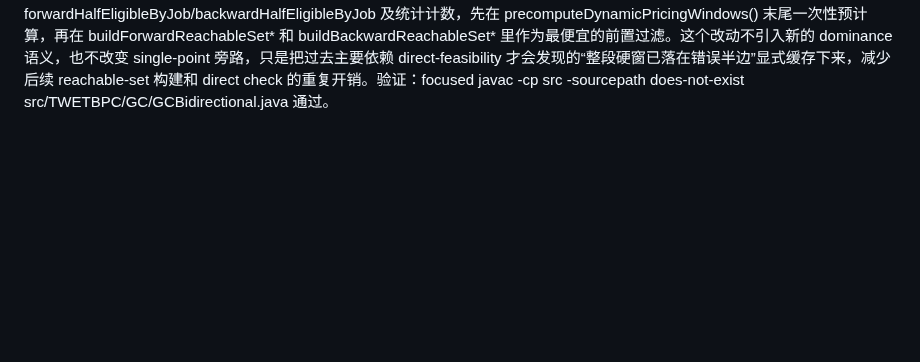
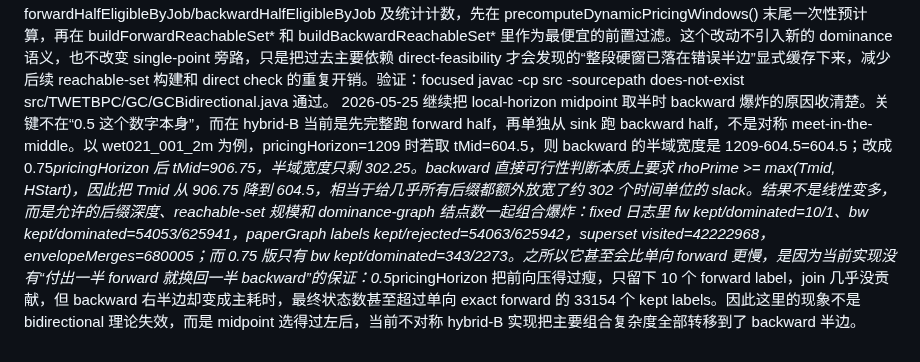
Before and after one commit to changxincao/TWETScheduling, a Markdown page: docs/plans/2026-05-25-PWLF单点域与merge语义澄清.md, the part around the change. GitHub-like rendering; blank space fills up the shorter version.

Commit message:
Record midpoint backward explosion analysis

```diff
--- a/docs/plans/2026-05-25-PWLF单点域与merge语义澄清.md
+++ b/docs/plans/2026-05-25-PWLF单点域与merge语义澄清.md
@@ -76,3 +76,4 @@ single-point store 第一版只放在 `GCBidirectional` 内部，不改 solver
 2026-05-25 随后又把上面点名的两处 single-point 热点先做掉了，但不改语义。第一处是 `PaperDominanceGraph.dominatesSinglePoint(...)`：原来它会先新建一个 terminal-superset 候选列表，再第二遍扫这个列表取 `Tmid` 处最优点值。现在改成在 superset DFS 里直接累计 terminal leaves 上的最优点值，省掉候选 `ArrayList` 构造和第二遍扫描；reachable-set 搜索语义不变，仍然只看 exact same-node 或 terminal-superset predecessors。第二处是 `GCBidirectional` 里的 `SinglePointStore`：原来的 “exact map + live list” 改成 “exact map + 按 reachable-set 基数分桶的 live buckets”。这样 single-point 的被占优检查只扫描 `cardinality >= 当前标签` 的桶，反向删除被新标签支配的旧 single-point 时只扫描 `cardinality <= 当前标签` 的桶，避免每次都全表扫一遍。当前没有继续动 forward 侧 `activeForwardByLastJob` 的 lazy compaction，也没有把普通 graph 的 point-domination 结果回写进 single-point store；这些仍按前一段的取舍保持不变。验证上，focused `javac -cp src src/TWETBPC/GC/PaperDominanceGraph.java`、`javac -cp src -sourcepath does-not-exist src/TWETBPC/GC/GCBidirectional.java` 通过，`PaperDominanceGraphConsistencyTest` 仍通过（`cases=200, insertions=16000`）。
 
 2026-05-25 又补了一条和 Tmid 半域直接相关的轻量预处理。当前双向 pricing 在 root/no-cut 下已经会为每个 job 预计算动态硬时间窗 dynamicJobHStart 与 dynamicBackwardHEndByJob，因此可以再显式提取一层“单看 job 自己就不可能落进对应 half-domain”的布尔信息：若某个 job 的前向左端点已经严格在 Tmid 右侧，则 forward 不必再把它放进 source 或任意 parent 的 reachable set；若某个 job 的后向右端点已经严格在 Tmid 左侧，则 backward 同理。实现上在 GCBidirectional 里新增 forwardHalfEligibleByJob/backwardHalfEligibleByJob 及统计计数，先在 precomputeDynamicPricingWindows() 末尾一次性预计算，再在 buildForwardReachableSet* 和 buildBackwardReachableSet* 里作为最便宜的前置过滤。这个改动不引入新的 dominance 语义，也不改变 single-point 旁路，只是把过去主要依赖 direct-feasibility 才会发现的“整段硬窗已落在错误半边”显式缓存下来，减少后续 reachable-set 构建和 direct check 的重复开销。验证：focused javac -cp src -sourcepath does-not-exist src/TWETBPC/GC/GCBidirectional.java 通过。
+2026-05-25 继续把 local-horizon midpoint 取半时 backward 爆炸的原因收清楚。关键不在“0.5 这个数字本身”，而在 hybrid-B 当前是先完整跑 forward half，再单独从 sink 跑 backward half，不是对称 meet-in-the-middle。以 wet021_001_2m 为例，pricingHorizon=1209 时若取 tMid=604.5，则 backward 的半域宽度是 1209-604.5=604.5；改成 0.75*pricingHorizon 后 tMid=906.75，半域宽度只剩 302.25。backward 直接可行性判断本质上要求 rhoPrime >= max(Tmid, HStart)，因此把 Tmid 从 906.75 降到 604.5，相当于给几乎所有后缀都额外放宽了约 302 个时间单位的 slack。结果不是线性变多，而是允许的后缀深度、reachable-set 规模和 dominance-graph 结点数一起组合爆炸：fixed 日志里 fw kept/dominated=10/1、bw kept/dominated=54053/625941，paperGraph labels kept/rejected=54063/625942，superset visited=42222968，envelopeMerges=680005；而 0.75 版只有 bw kept/dominated=343/2273。之所以它甚至会比单向 forward 更慢，是因为当前实现没有“付出一半 forward 就换回一半 backward”的保证：0.5*pricingHorizon 把前向压得过瘦，只留下 10 个 forward label，join 几乎没贡献，但 backward 右半边却变成主耗时，最终状态数甚至超过单向 exact forward 的 33154 个 kept labels。因此这里的现象不是 bidirectional 理论失效，而是 midpoint 选得过左后，当前不对称 hybrid-B 实现把主要组合复杂度全部转移到了 backward 半边。
```
Also changed, not shown: docs/logs/全局修改记录.md (+1 -0 lines).
